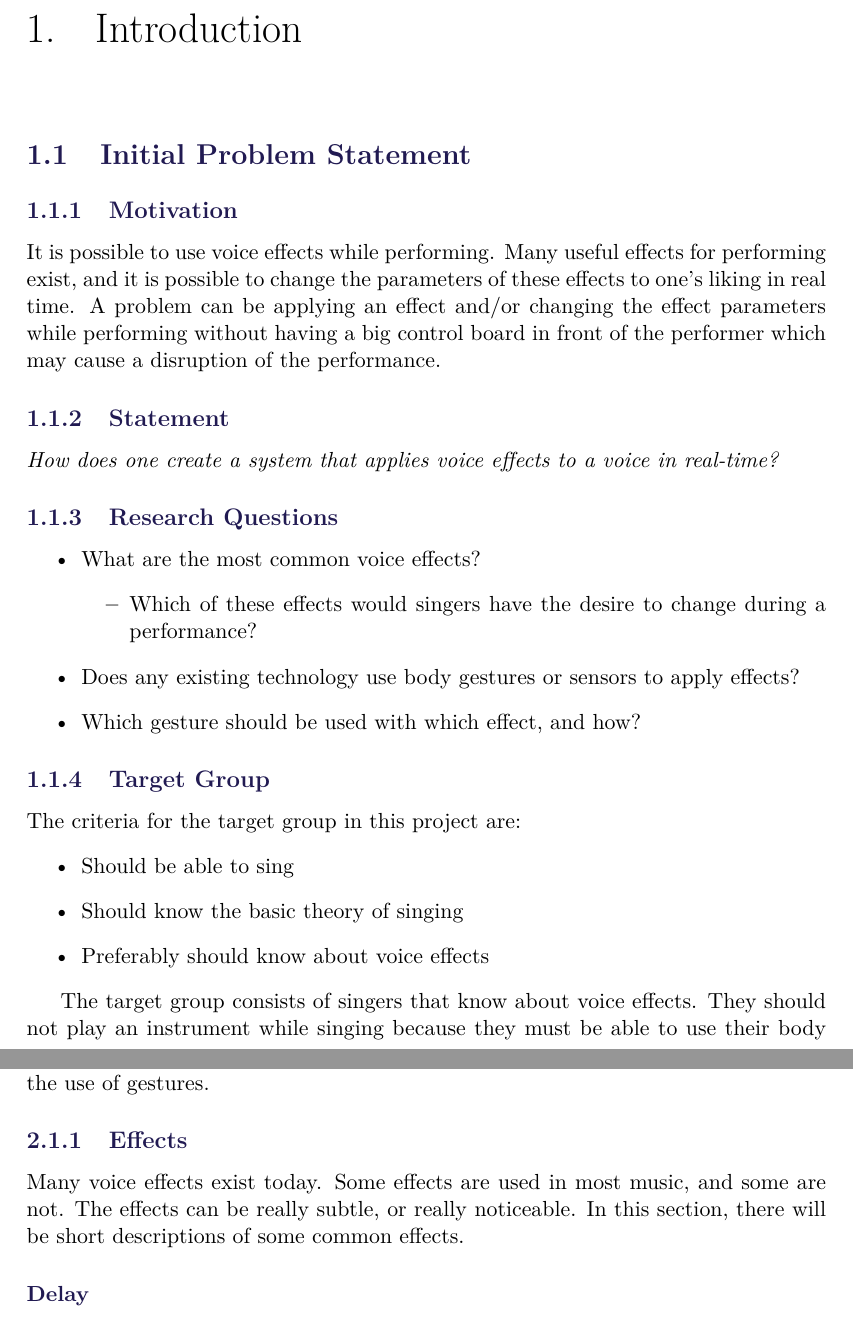
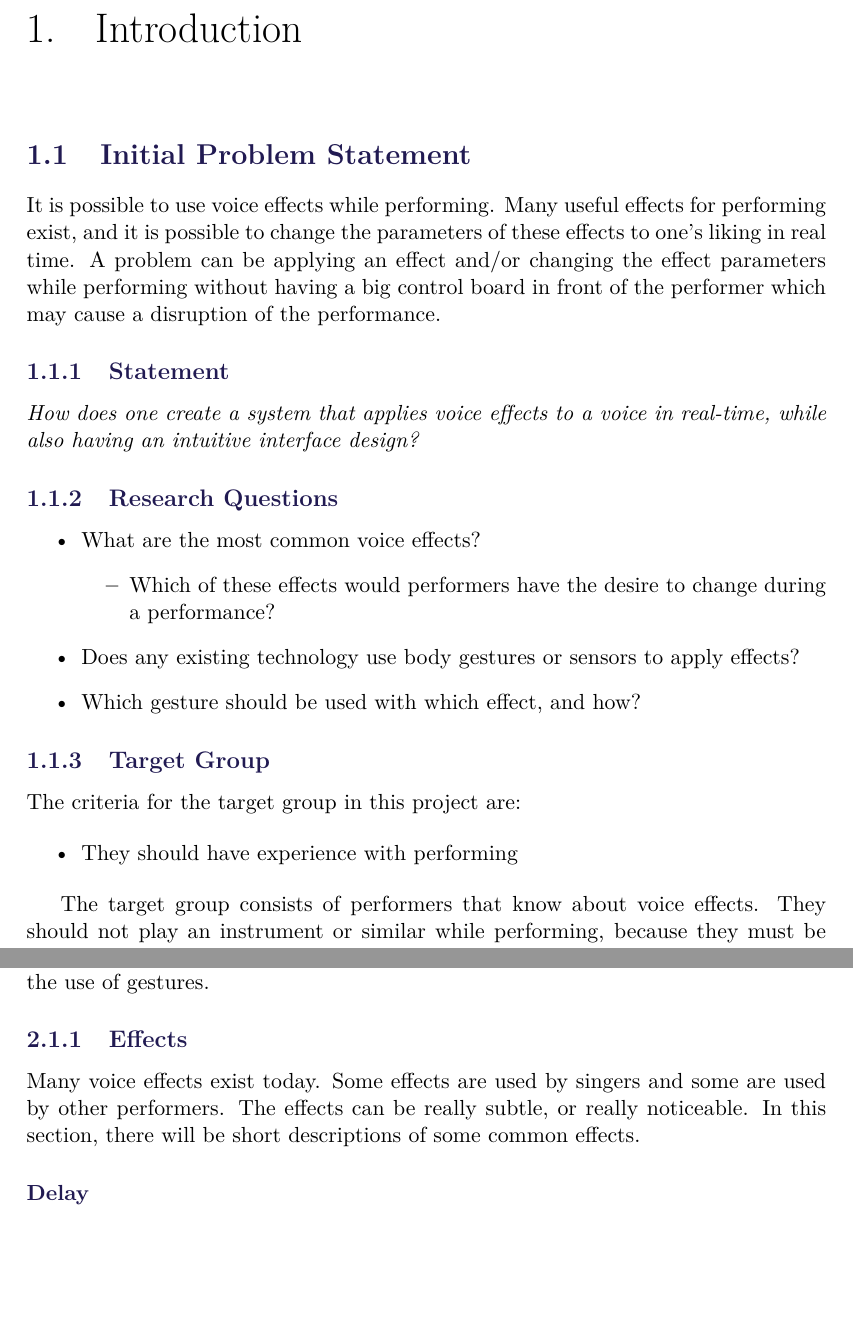
Before and after one commit to Henna1911/P4report, a LaTeX thesis (LaTeX/master.tex, which reads LaTeX/sections/Introduction.tex, LaTeX/sections/ProblemAnalysis.tex): two parts of pages 9 and 11 of 47, joined at a grey line, cut so that both start at the same text, the shorter picture padded with empty space. Compiled offline with pdfLaTeX.

Commit message:
Small Corrections

```diff
--- a/LaTeX/sections/Introduction.tex
+++ b/LaTeX/sections/Introduction.tex
@@ -1,15 +1,13 @@
 \chapter{Introduction}\label{ch:Intro}
 
 \section{Initial Problem Statement}
-
-\subsection{Motivation}
 
 It is possible to use voice effects while performing. Many useful effects for performing exist, and it is possible to change the parameters of these effects to one's liking in real time.
 A problem can be applying an effect and/or changing the effect parameters while performing without having a big control board in front of the performer which may cause a disruption of the performance.
 
 \subsection{Statement}
 
-\textit{How does one create a system that applies voice effects to a voice in real-time?}
+\textit{How does one create a system that applies voice effects to a voice in real-time, while also having an intuitive interface design?}
 
 
 \subsection{Research Questions}\label{sub:ResearchQ}
@@ -17,7 +15,7 @@ A problem can be applying an effect and/or changing the effect parameters while
 \begin{itemize}
 	\item What are the most common voice effects?
 	\begin{itemize}
-		\item Which of these effects would singers have the desire to change during a performance?
+		\item Which of these effects would performers have the desire to change during a performance?
 	\end{itemize}
 	\item Does any existing technology use body gestures or sensors to apply effects?
 	\item Which gesture should be used with which effect, and how?
@@ -25,11 +23,10 @@ A problem can be applying an effect and/or changing the effect parameters while
 
 \subsection{Target Group}
 The criteria for the target group in this project are:
+
 \begin{itemize}
-	\item Should be able to sing
-	\item Should know the basic theory of singing
-	\item Preferably should know about voice effects
+	\item They should have experience with performing
 \end{itemize}
 
-The target group consists of singers that know about voice effects. They should not play an instrument while singing because they must be able to use their body for controlling the effects. There is no specific genre or type of singer as the only criteria is that they know the technicalities behind singing.
+The target group consists of performers that know about voice effects. They should not play an instrument or similar while performing, because they must be able to use their body for controlling the effects. There is no specific genre or type of performer as the only criteria is that they know the technicalities behind performing.
 
--- a/LaTeX/sections/ProblemAnalysis.tex
+++ b/LaTeX/sections/ProblemAnalysis.tex
@@ -6,7 +6,7 @@ This chapter will strive to answer the research questions posed in \ref{sub:Rese
 This section focuses on the research necessary for the basic understanding of the subject. This will include a short description of some effects that could be applied by the system, the current state of the art within the field, and some theory behind the use of gestures.
 
 \subsection{Effects}
-Many voice effects exist today. Some effects are used in most music, and some are not. The effects can be really subtle, or really noticeable.
+Many voice effects exist today. Some effects are used by singers and some are used by other performers. The effects can be really subtle, or really noticeable.
 In this section, there will be short descriptions of some common effects.
 
 
```
Also changed, not shown: LaTeX/figures/UserFlowchart.JPG (added), LaTeX/sections/Introduction.tex (2 more changed lines), LaTeX/sections/ProblemAnalysis.tex (9 more changed lines).
